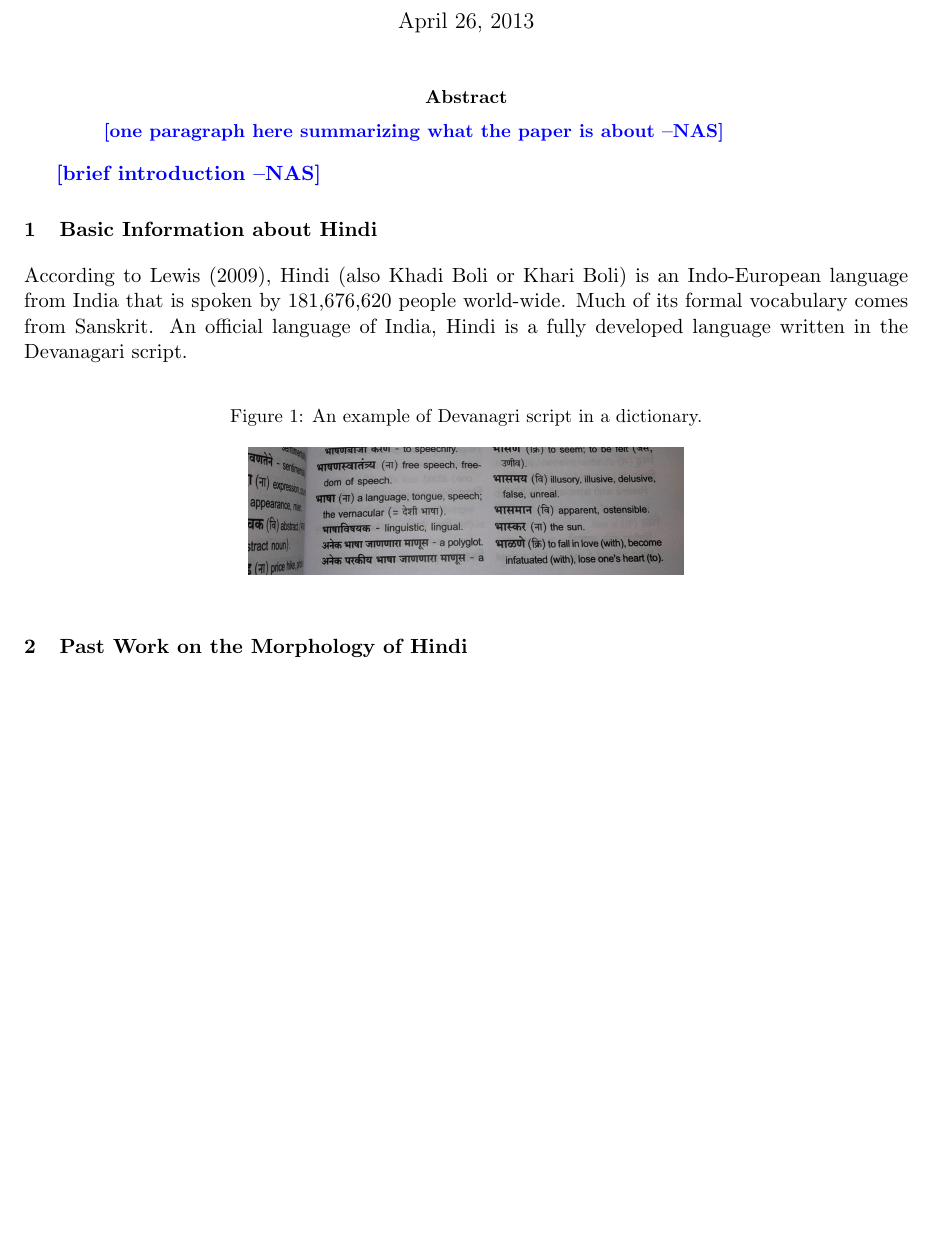
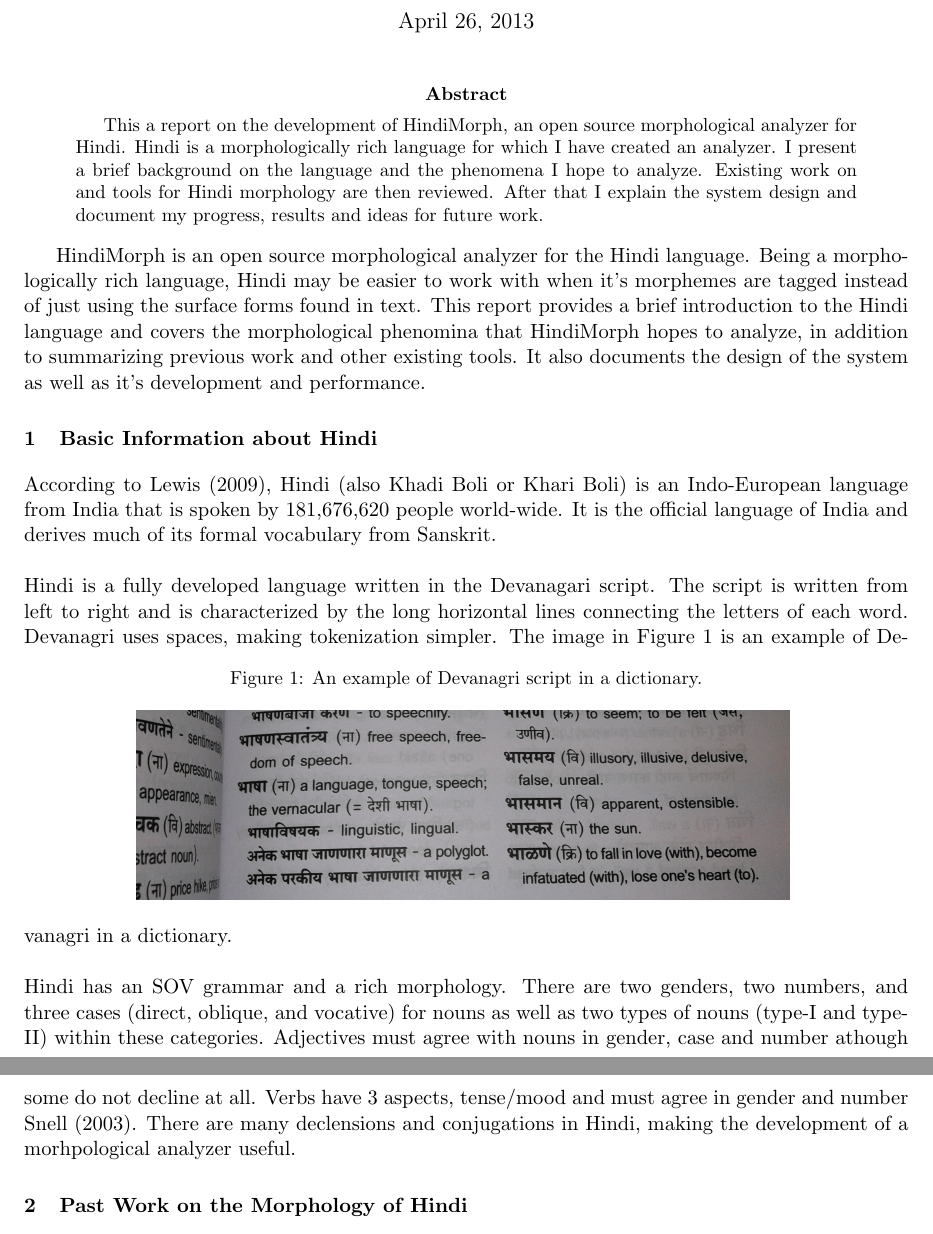
Before and after one commit to jcbarker/hindi-morph, a LaTeX paper (report/report.tex): part of page 1 of 2 before the commit and two parts of pages 1 and 2 of 2 after it, the two joined at a grey line, cut so that both start at the same text, the shorter picture padded with empty space. Compiled offline with pdfLaTeX.

Commit message:
Initial commit and first part of report.

```diff
--- a/report/report.tex
+++ b/report/report.tex
@@ -52,19 +52,24 @@
 \begin{document}
 \maketitle
 \begin{abstract}
-\nascomment{one paragraph here summarizing what the paper is about}
+This a report on the development of HindiMorph, an open source morphological analyzer for Hindi. Hindi is a morphologically rich language for which I have created an analyzer. I present a brief background on the language and the phenomena I hope to analyze. Existing work on and tools for Hindi morphology are then reviewed. After that I explain the system design and document my progress, results and ideas for future work.
 \end{abstract}
 
-\nascomment{brief introduction}
+HindiMorph is an open source morphological analyzer for the Hindi language. Being a morphologically rich language, Hindi may be easier to work with when it's morphemes are tagged instead of just using the surface forms found in text. This report provides a brief introduction to the Hindi language and covers the morphological phenomina that HindiMorph hopes to analyze, in addition to summarizing previous work and other existing tools. It also documents the design of the system as well as it's development and performance.
 
 \section{Basic Information about Hindi}
-According to \cite{ethnologue}, Hindi (also Khadi Boli or Khari Boli) is an Indo-European language from India that is spoken by 181,676,620 people world-wide. Much of its formal vocabulary comes from Sanskrit. An official language of India, Hindi is a fully developed language written in the Devanagari script.\\
+According to \cite{ethnologue}, Hindi (also Khadi Boli or Khari Boli) is an Indo-European language from India that is spoken by 181,676,620 people world-wide. It is the official language of India and derives much of its formal vocabulary from Sanskrit. \\
+\\
+Hindi is a fully developed language written in the Devanagari script. The script is written from left to right and is characterized by the long horizontal lines connecting the letters of each word. Devanagri uses spaces, making tokenization simpler.
 \begin{figure}[h]
   \caption{An example of Devanagri script in a dictionary.}
   \centering
-  \includegraphics[scale=0.10]{devanagri.jpg}
-
+  \includegraphics[scale=0.15]{devanagri.jpg}
+  \label{script}
 \end{figure}
+The image in Figure~\ref{script} is an example of Devanagri in a dictionary. \\
+\\
+Hindi has an SOV grammar and a rich morphology. There are two genders, two numbers, and three cases (direct, oblique, and vocative) for nouns as well as two types of nouns (type-I and type-II) within these categories. Adjectives must agree with nouns in gender, case and number athough some do not decline at all. Verbs have 3 aspects, tense/mood and must agree in gender and number \cite{snell}. There are many declensions and conjugations in Hindi, making the development of a morhpological analyzer useful.
 \section{Past Work on the Morphology of Hindi}
 
 \section{Available Resources}
```
Also changed, not shown: report/refs.bib (+8 -0 lines), report/report.bbl, report/report.pdf, 3 other files.
